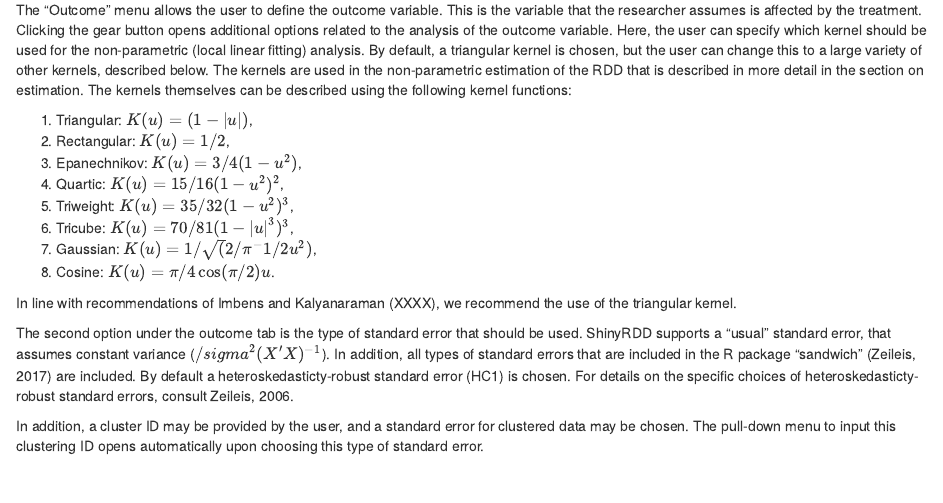
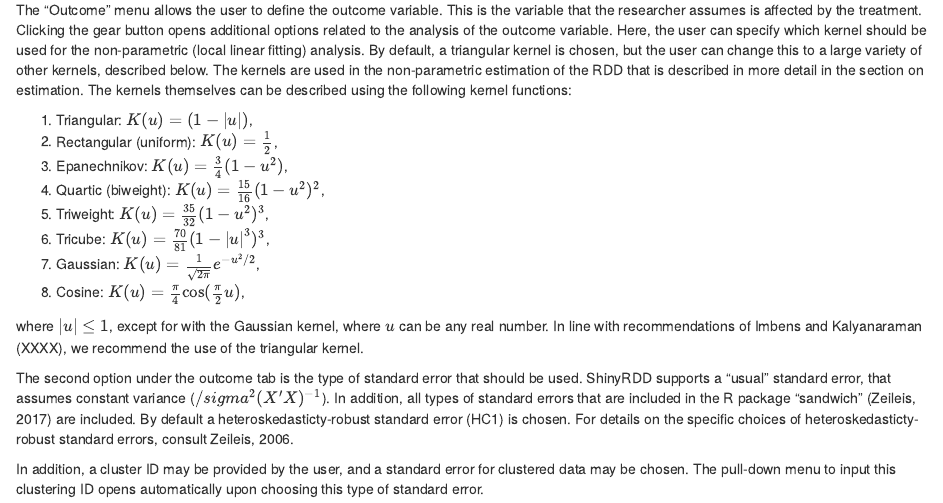
Before and after one commit to felixthoemmes/rddapp, an R Markdown document (inst/shinyrdd/help/help_page.Rmd): the page in a window 1100 px wide, from 1650 px down. The pictures show the output file inst/shinyrdd/www/help_page.html that the author committed with the source, opened offline.

Commit message:
fixed typesetting of kernels in help_page.Rmd

```diff
--- a/inst/shinyrdd/help/help_page.Rmd
+++ b/inst/shinyrdd/help/help_page.Rmd
@@ -64,15 +64,15 @@ Once the data are loaded, additional pull-down menus will appear in the "Model S
 The "Outcome" menu allows the user to define the outcome variable. This is the variable that the researcher assumes is affected by the treatment. Clicking the gear button opens additional options related to the analysis of the outcome variable. Here, the user can specify which kernel should be used for the non-parametric (local linear fitting) analysis. By default, a triangular kernel is chosen, but the user can change this to a large variety of other kernels, described below. The kernels are used in the non-parametric estimation of the RDD that is described in more detail in the section on estimation. The kernels themselves can be described using the following kernel functions:
 
   1. Triangular:   $K(u) = (1 - |u|)$,
-  2. Rectangular:  $K(u) = 1/2$,
-  3. Epanechnikov: $K(u) = 3/4(1 - u^2)$,
-  4. Quartic:      $K(u) = 15/16(1 - u^2)^2$,
-  5. Triweight:    $K(u) = 35/32(1 - u^2)^3$,
-  6. Tricube:      $K(u) = 70/81(1 - |u|^3)^3$,
-  7. Gaussian:     $K(u) = 1/\sqrt(2/\pi^-1/2u^2)$,
-  8. Cosine:       $K(u) = \pi/4\cos(\pi/2)u$.
+  2. Rectangular (uniform):  $K(u) = \frac{1}{2}$,
+  3. Epanechnikov: $K(u) = \frac{3}{4} (1 - u^2)$,
+  4. Quartic (biweight):      $K(u) = \frac{15}{16} (1 - u^2)^2$,
+  5. Triweight:    $K(u) = \frac{35}{32}(1 - u^2)^3$,
+  6. Tricube:      $K(u) = \frac{70}{81}(1 - |u|^3)^3$,
+  7. Gaussian:     $K(u) = \frac{1}{\sqrt{2\pi}} e^{-u^2/2}$,
+  8. Cosine:       $K(u) = \frac{\pi}{4}\cos(\frac{\pi}{2}u)$,
 
-In line with recommendations of Imbens and Kalyanaraman (XXXX), we recommend the use of the triangular kernel.
+where $|u|\leq 1$, except for with the Gaussian kernel, where $u$ can be any real number. In line with recommendations of Imbens and Kalyanaraman (XXXX), we recommend the use of the triangular kernel.
 
 The second option under the outcome tab is the type of standard error that should be used. ShinyRDD supports a "usual" standard error, that assumes constant variance ($/sigma ^2 (X'X)^{-1}$). In addition, all types of standard errors that are included in the R package "sandwich" (Zeileis, 2017) are included. By default a heteroskedasticty-robust standard error (HC1) is chosen. For details on the specific choices of heteroskedasticty-robust standard errors, consult Zeileis, 2006.
 
```
Also changed, not shown: inst/shinyrdd/www/help_page.html.
